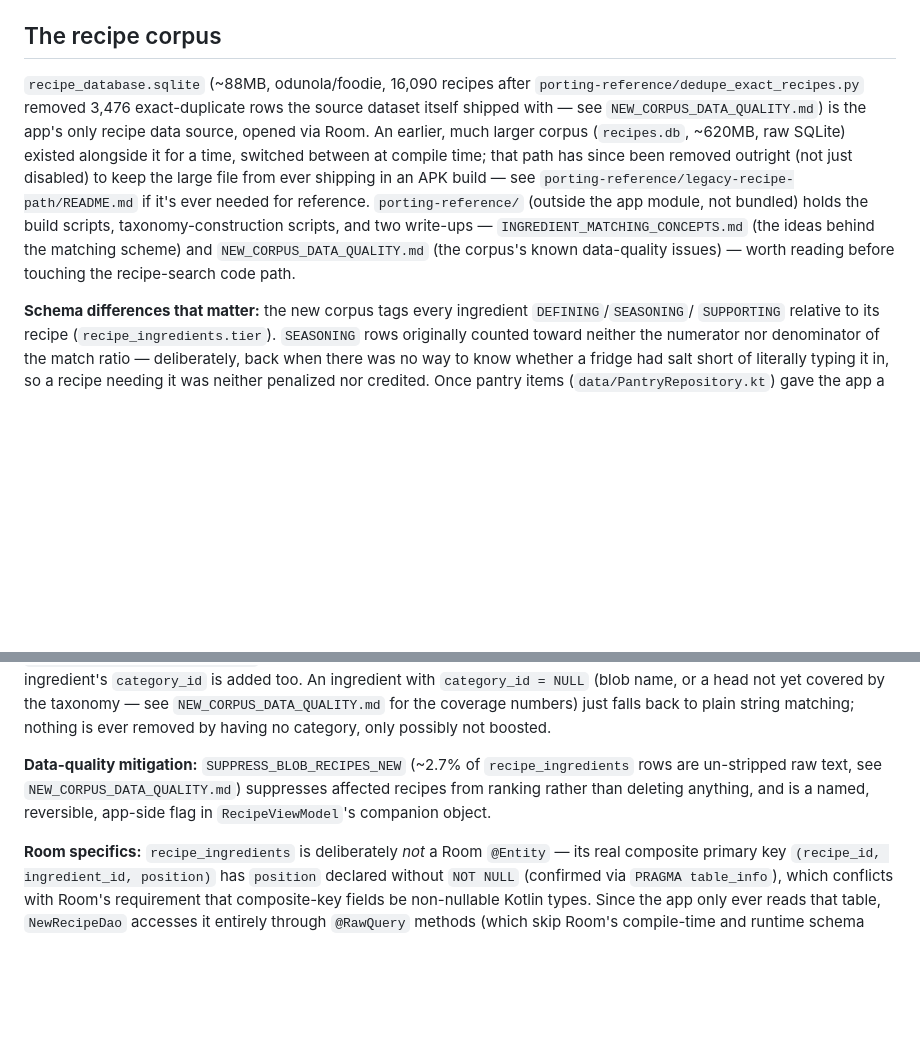
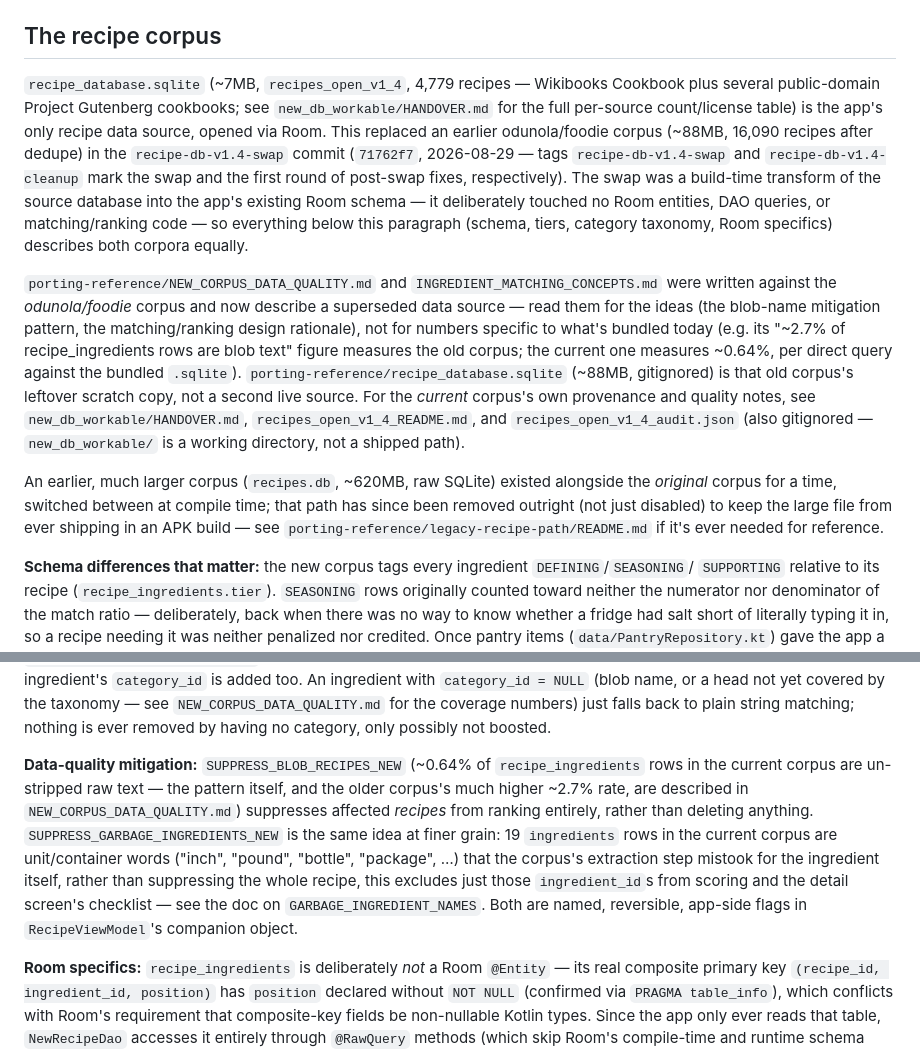
Before and after one commit to kingannihilator/KitchenAssistant, a Markdown page: CLAUDE.md, 2 parts joined by grey strips. GitHub-like rendering; blank space fills up the shorter version.

Commit message:
Update CLAUDE.md's recipe-corpus section for the v1.4 swap
"The recipe corpus" still described the pre-swap odunola/foodie
database (88MB, 16,090 recipes) as current, even though the
recipe-db-v1.4-swap/-cleanup tags (2026-08-29/30) confirm the bundled
recipe_database.sqlite has been recipes_open_v1_4 (7MB, 4,779 recipes)
since before this file was last touched -- confirmed against the
actual bundled asset and new_db_workable/HANDOVER.md, not assumed.

Also corrected the blob-ingredient-row rate in the data-quality
mitigation paragraph (2.7% was the old corpus's rate; the current one
measures 0.64%) and documented the new SUPPRESS_GARBAGE_INGREDIENTS_NEW
flag alongside the existing SUPPRESS_BLOB_RECIPES_NEW one.

No new tag needed -- recipe-db-v1.4-swap/-cleanup already mark this
accurately; this commit only catches the docs up to them.

Co-Authored-By: Claude Sonnet 5 <noreply@anthropic.com>
Claude-Session: https://claude.ai/code/session_015AUqCKSzb3z74jQXXSN1yJ

```diff
--- a/CLAUDE.md
+++ b/CLAUDE.md
@@ -113,17 +113,31 @@ The four word lists (`PART_WORDS`, `STOPWORDS`, `FRIDGE_CUT`, `BLOCK_MODIFIERS`)
 
 ## The recipe corpus
 
-`recipe_database.sqlite` (~88MB, odunola/foodie, 16,090 recipes after
-`porting-reference/dedupe_exact_recipes.py` removed 3,476 exact-duplicate rows the source dataset
-itself shipped with — see `NEW_CORPUS_DATA_QUALITY.md`) is the app's only recipe data source,
-opened via Room. An earlier, much larger corpus (`recipes.db`, ~620MB, raw SQLite) existed
-alongside it for a time, switched between at compile time; that path has since been removed
-outright (not just disabled) to keep the large file from ever shipping in an APK build — see
+`recipe_database.sqlite` (~7MB, `recipes_open_v1_4`, 4,779 recipes — Wikibooks Cookbook plus
+several public-domain Project Gutenberg cookbooks; see `new_db_workable/HANDOVER.md` for the full
+per-source count/license table) is the app's only recipe data source, opened via Room. This
+replaced an earlier odunola/foodie corpus (~88MB, 16,090 recipes after dedupe) in the
+`recipe-db-v1.4-swap` commit (`71762f7`, 2026-08-29 — tags `recipe-db-v1.4-swap` and
+`recipe-db-v1.4-cleanup` mark the swap and the first round of post-swap fixes, respectively). The
+swap was a build-time transform of the source database into the app's existing Room schema — it
+deliberately touched no Room entities, DAO queries, or matching/ranking code — so everything below
+this paragraph (schema, tiers, category taxonomy, Room specifics) describes both corpora equally.
+
+`porting-reference/NEW_CORPUS_DATA_QUALITY.md` and `INGREDIENT_MATCHING_CONCEPTS.md` were written
+against the *odunola/foodie* corpus and now describe a superseded data source — read them for the
+ideas (the blob-name mitigation pattern, the matching/ranking design rationale), not for numbers
+specific to what's bundled today (e.g. its "~2.7% of recipe_ingredients rows are blob text" figure
+measures the old corpus; the current one measures ~0.64%, per direct query against the bundled
+`.sqlite`). `porting-reference/recipe_database.sqlite` (~88MB, gitignored) is that old corpus's
+leftover scratch copy, not a second live source. For the *current* corpus's own provenance and
+quality notes, see `new_db_workable/HANDOVER.md`, `recipes_open_v1_4_README.md`, and
+`recipes_open_v1_4_audit.json` (also gitignored — `new_db_workable/` is a working directory, not a
+shipped path).
+
+An earlier, much larger corpus (`recipes.db`, ~620MB, raw SQLite) existed alongside the *original*
+corpus for a time, switched between at compile time; that path has since been removed outright
+(not just disabled) to keep the large file from ever shipping in an APK build — see
 `porting-reference/legacy-recipe-path/README.md` if it's ever needed for reference.
-`porting-reference/` (outside the app module, not bundled) holds the build scripts,
-taxonomy-construction scripts, and two write-ups — `INGREDIENT_MATCHING_CONCEPTS.md` (the ideas
-behind the matching scheme) and `NEW_CORPUS_DATA_QUALITY.md` (the corpus's known data-quality
-issues) — worth reading before touching the recipe-search code path.
 
 **Schema differences that matter:** the new corpus tags every ingredient `DEFINING`/`SEASONING`/
 `SUPPORTING` relative to its recipe (`recipe_ingredients.tier`). `SEASONING` rows originally
@@ -150,9 +164,15 @@ is added too. An ingredient with `category_id = NULL` (blob name, or a head not
 taxonomy — see `NEW_CORPUS_DATA_QUALITY.md` for the coverage numbers) just falls back to plain
 string matching; nothing is ever removed by having no category, only possibly not boosted.
 
-**Data-quality mitigation:** `SUPPRESS_BLOB_RECIPES_NEW` (~2.7% of `recipe_ingredients` rows are
-un-stripped raw text, see `NEW_CORPUS_DATA_QUALITY.md`) suppresses affected recipes from ranking
-rather than deleting anything, and is a named, reversible, app-side flag in `RecipeViewModel`'s
+**Data-quality mitigation:** `SUPPRESS_BLOB_RECIPES_NEW` (~0.64% of `recipe_ingredients` rows in
+the current corpus are un-stripped raw text — the pattern itself, and the older corpus's much
+higher ~2.7% rate, are described in `NEW_CORPUS_DATA_QUALITY.md`) suppresses affected *recipes*
+from ranking entirely, rather than deleting anything. `SUPPRESS_GARBAGE_INGREDIENTS_NEW` is the
+same idea at finer grain: 19 `ingredients` rows in the current corpus are unit/container words
+("inch", "pound", "bottle", "package", …) that the corpus's extraction step mistook for the
+ingredient itself, rather than suppressing the whole recipe, this excludes just those
+`ingredient_id`s from scoring and the detail screen's checklist — see the doc on
+`GARBAGE_INGREDIENT_NAMES`. Both are named, reversible, app-side flags in `RecipeViewModel`'s
 companion object.
 
 **Room specifics:** `recipe_ingredients` is deliberately *not* a Room `@Entity` — its real composite
```
